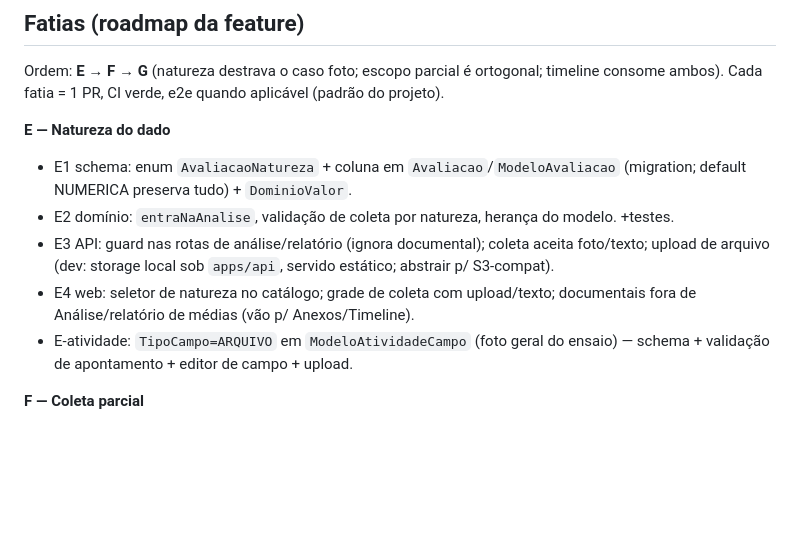
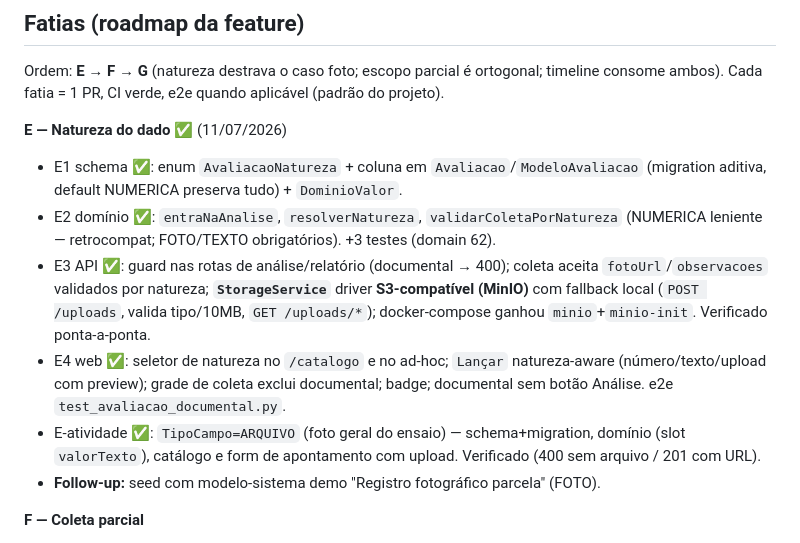
Before and after one commit to PaulohSouza/exp-agro-lab, a Markdown page: SDD/04-design-detalhado/09-fotos-coleta-parcial-timeline.md, the part around the change. Drawn GitHub-style; blank space fills up the shorter version.

```diff
--- a/SDD/04-design-detalhado/09-fotos-coleta-parcial-timeline.md
+++ b/SDD/04-design-detalhado/09-fotos-coleta-parcial-timeline.md
@@ -175,12 +175,13 @@ a atividade/avaliação (o "74548 - CONTROLE…" com sub-eventos).
 Ordem: **E → F → G** (natureza destrava o caso foto; escopo parcial é ortogonal; timeline
 consome ambos). Cada fatia = 1 PR, CI verde, e2e quando aplicável (padrão do projeto).
 
-**E — Natureza do dado**
-- E1 schema: enum `AvaliacaoNatureza` + coluna em `Avaliacao`/`ModeloAvaliacao` (migration; default NUMERICA preserva tudo) + `DominioValor`.
-- E2 domínio: `entraNaAnalise`, validação de coleta por natureza, herança do modelo. +testes.
-- E3 API: guard nas rotas de análise/relatório (ignora documental); coleta aceita foto/texto; upload de arquivo (dev: storage local sob `apps/api`, servido estático; abstrair p/ S3-compat).
-- E4 web: seletor de natureza no catálogo; grade de coleta com upload/texto; documentais fora de Análise/relatório de médias (vão p/ Anexos/Timeline).
-- E-atividade: `TipoCampo=ARQUIVO` em `ModeloAtividadeCampo` (foto geral do ensaio) — schema + validação de apontamento + editor de campo + upload.
+**E — Natureza do dado** ✅ (11/07/2026)
+- E1 schema ✅: enum `AvaliacaoNatureza` + coluna em `Avaliacao`/`ModeloAvaliacao` (migration aditiva, default NUMERICA preserva tudo) + `DominioValor`.
+- E2 domínio ✅: `entraNaAnalise`, `resolverNatureza`, `validarColetaPorNatureza` (NUMERICA leniente — retrocompat; FOTO/TEXTO obrigatórios). +3 testes (domain 62).
+- E3 API ✅: guard nas rotas de análise/relatório (documental → 400); coleta aceita `fotoUrl`/`observacoes` validados por natureza; **`StorageService`** driver **S3-compatível (MinIO)** com fallback local (`POST /uploads`, valida tipo/10MB, `GET /uploads/*`); docker-compose ganhou `minio`+`minio-init`. Verificado ponta-a-ponta.
+- E4 web ✅: seletor de natureza no `/catalogo` e no ad-hoc; `Lançar` natureza-aware (número/texto/upload com preview); grade de coleta exclui documental; badge; documental sem botão Análise. e2e `test_avaliacao_documental.py`.
+- E-atividade ✅: `TipoCampo=ARQUIVO` (foto geral do ensaio) — schema+migration, domínio (slot `valorTexto`), catálogo e form de apontamento com upload. Verificado (400 sem arquivo / 201 com URL).
+- **Follow-up:** seed com modelo-sistema demo "Registro fotográfico parcela" (FOTO).
 
 **F — Coleta parcial**
 - F1 schema: enum `EscopoColeta` + `blocosAlvo` em `Avaliacao` + `AvaliacaoParcelaAlvo` (migration) + `DominioValor`.
```
Also changed, not shown: STATUS.md (+6 -0 lines).
